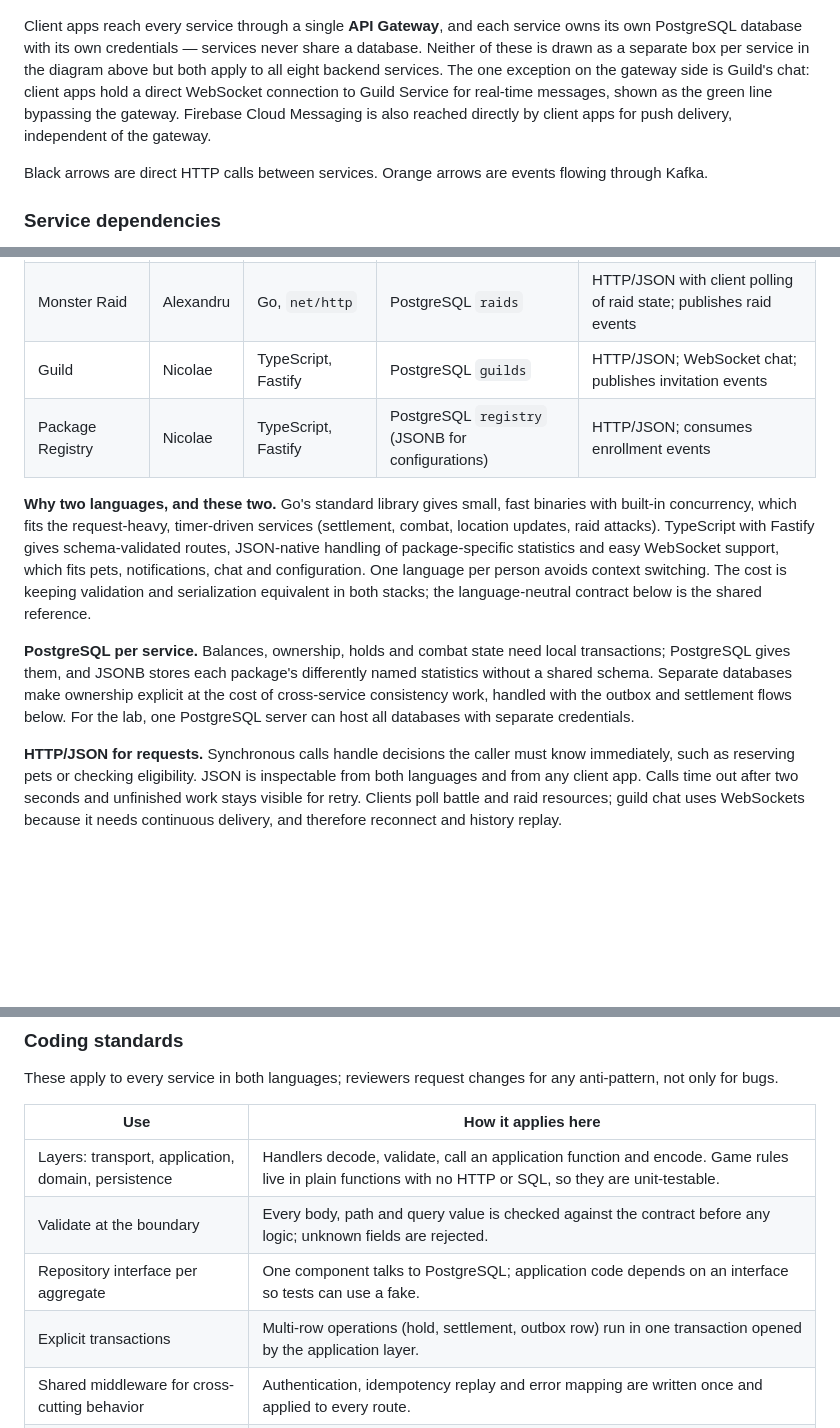
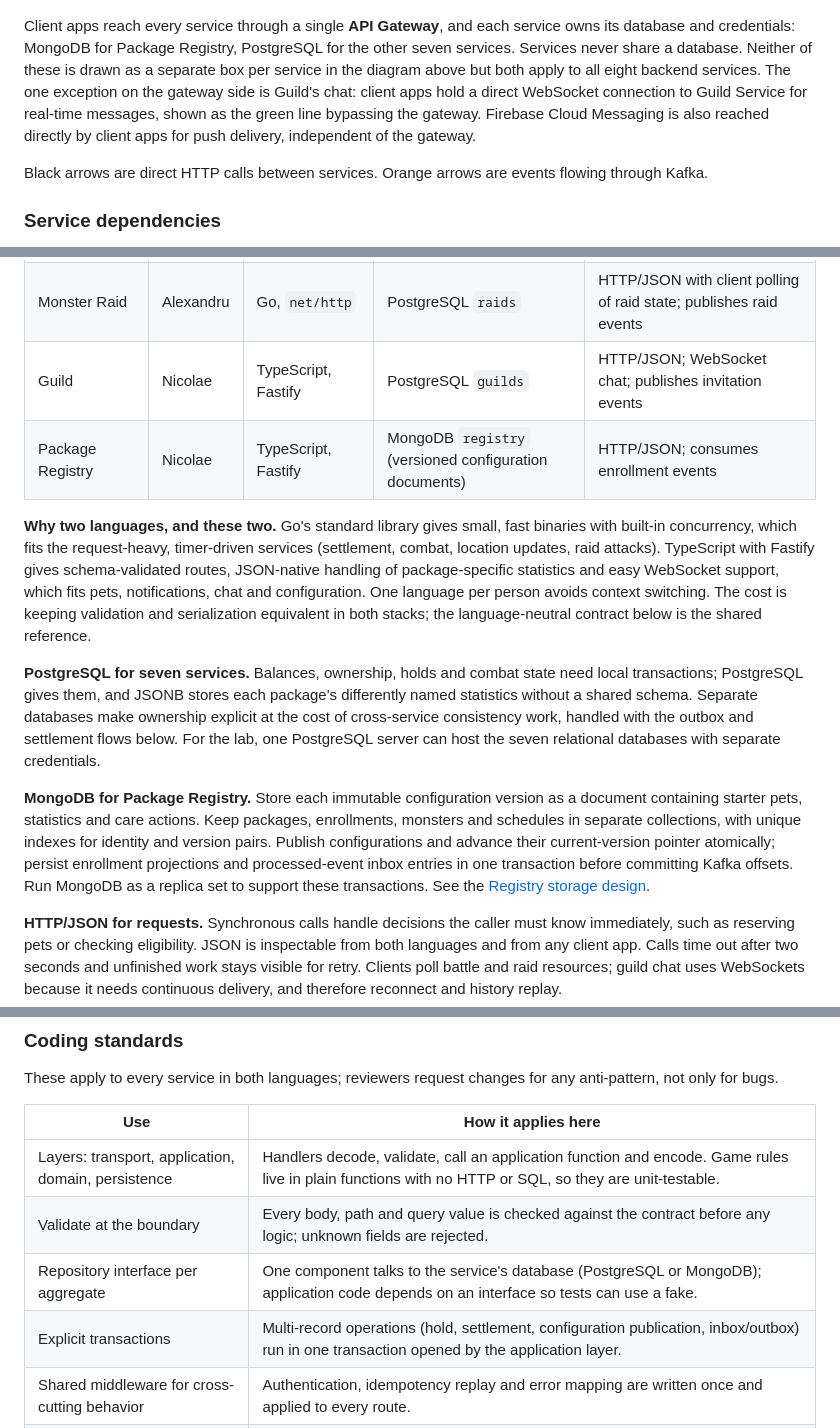
Before and after one commit to AlexDandy77/tamagotchi-go, a Markdown page: README.md, 3 parts joined by grey strips. GitHub-like rendering; blank space fills up the shorter version.

Commit message:
docs(common): adopt Registry MongoDB design and solo service workflow

```diff
--- a/README.md
+++ b/README.md
@@ -29,7 +29,7 @@ Each service lives in its own private repository, linked under [`services/`](ser
 
 ![Shared backend architecture](images/architecture.png)
 
-Client apps reach every service through a single **API Gateway**, and each service owns its own PostgreSQL database with its own credentials — services never share a database. Neither of these is drawn as a separate box per service in the diagram above but both apply to all eight backend services. The one exception on the gateway side is Guild's chat: client apps hold a direct WebSocket connection to Guild Service for real-time messages, shown as the green line bypassing the gateway. Firebase Cloud Messaging is also reached directly by client apps for push delivery, independent of the gateway.
+Client apps reach every service through a single **API Gateway**, and each service owns its database and credentials: MongoDB for Package Registry, PostgreSQL for the other seven services. Services never share a database. Neither of these is drawn as a separate box per service in the diagram above but both apply to all eight backend services. The one exception on the gateway side is Guild's chat: client apps hold a direct WebSocket connection to Guild Service for real-time messages, shown as the green line bypassing the gateway. Firebase Cloud Messaging is also reached directly by client apps for push delivery, independent of the gateway.
 
 Black arrows are direct HTTP calls between services. Orange arrows are events flowing through Kafka.
 
@@ -160,11 +160,13 @@ The team works in **Go and TypeScript**. Each person implements both of their se
 | Map | Alexandru | Go, `net/http` | PostgreSQL `locations` | HTTP/JSON; publishes encounter events |
 | Monster Raid | Alexandru | Go, `net/http` | PostgreSQL `raids` | HTTP/JSON with client polling of raid state; publishes raid events |
 | Guild | Nicolae | TypeScript, Fastify | PostgreSQL `guilds` | HTTP/JSON; WebSocket chat; publishes invitation events |
-| Package Registry | Nicolae | TypeScript, Fastify | PostgreSQL `registry` (JSONB for configurations) | HTTP/JSON; consumes enrollment events |
+| Package Registry | Nicolae | TypeScript, Fastify | MongoDB `registry` (versioned configuration documents) | HTTP/JSON; consumes enrollment events |
 
 **Why two languages, and these two.** Go's standard library gives small, fast binaries with built-in concurrency, which fits the request-heavy, timer-driven services (settlement, combat, location updates, raid attacks). TypeScript with Fastify gives schema-validated routes, JSON-native handling of package-specific statistics and easy WebSocket support, which fits pets, notifications, chat and configuration. One language per person avoids context switching. The cost is keeping validation and serialization equivalent in both stacks; the language-neutral contract below is the shared reference.
 
-**PostgreSQL per service.** Balances, ownership, holds and combat state need local transactions; PostgreSQL gives them, and JSONB stores each package's differently named statistics without a shared schema. Separate databases make ownership explicit at the cost of cross-service consistency work, handled with the outbox and settlement flows below. For the lab, one PostgreSQL server can host all databases with separate credentials.
+**PostgreSQL for seven services.** Balances, ownership, holds and combat state need local transactions; PostgreSQL gives them, and JSONB stores each package's differently named statistics without a shared schema. Separate databases make ownership explicit at the cost of cross-service consistency work, handled with the outbox and settlement flows below. For the lab, one PostgreSQL server can host the seven relational databases with separate credentials.
+
+**MongoDB for Package Registry.** Store each immutable configuration version as a document containing starter pets, statistics and care actions. Keep packages, enrollments, monsters and schedules in separate collections, with unique indexes for identity and version pairs. Publish configurations and advance their current-version pointer atomically; persist enrollment projections and processed-event inbox entries in one transaction before committing Kafka offsets. Run MongoDB as a replica set to support these transactions. See the [Registry storage design](services/package-registry/README.md#storage-design).
 
 **HTTP/JSON for requests.** Synchronous calls handle decisions the caller must know immediately, such as reserving pets or checking eligibility. JSON is inspectable from both languages and from any client app. Calls time out after two seconds and unfinished work stays visible for retry. Clients poll battle and raid resources; guild chat uses WebSockets because it needs continuous delivery, and therefore reconnect and history replay.
 
@@ -505,8 +507,8 @@ These apply to every service in both languages; reviewers request changes for an
 | --- | --- |
 | Layers: transport, application, domain, persistence | Handlers decode, validate, call an application function and encode. Game rules live in plain functions with no HTTP or SQL, so they are unit-testable. |
 | Validate at the boundary | Every body, path and query value is checked against the contract before any logic; unknown fields are rejected. |
-| Repository interface per aggregate | One component talks to PostgreSQL; application code depends on an interface so tests can use a fake. |
-| Explicit transactions | Multi-row operations (hold, settlement, outbox row) run in one transaction opened by the application layer. |
+| Repository interface per aggregate | One component talks to the service's database (PostgreSQL or MongoDB); application code depends on an interface so tests can use a fake. |
+| Explicit transactions | Multi-record operations (hold, settlement, configuration publication, inbox/outbox) run in one transaction opened by the application layer. |
 | Shared middleware for cross-cutting behavior | Authentication, idempotency replay and error mapping are written once and applied to every route. |
 | Outbox for events | Business change and event row are written together; a worker publishes. No direct publish from a handler. |
 | Timeouts on every outbound call | Go `context.Context` deadlines; TypeScript `AbortSignal.timeout()`. |
```
Also changed, not shown: other parts of README.md (+2 -2 lines).
